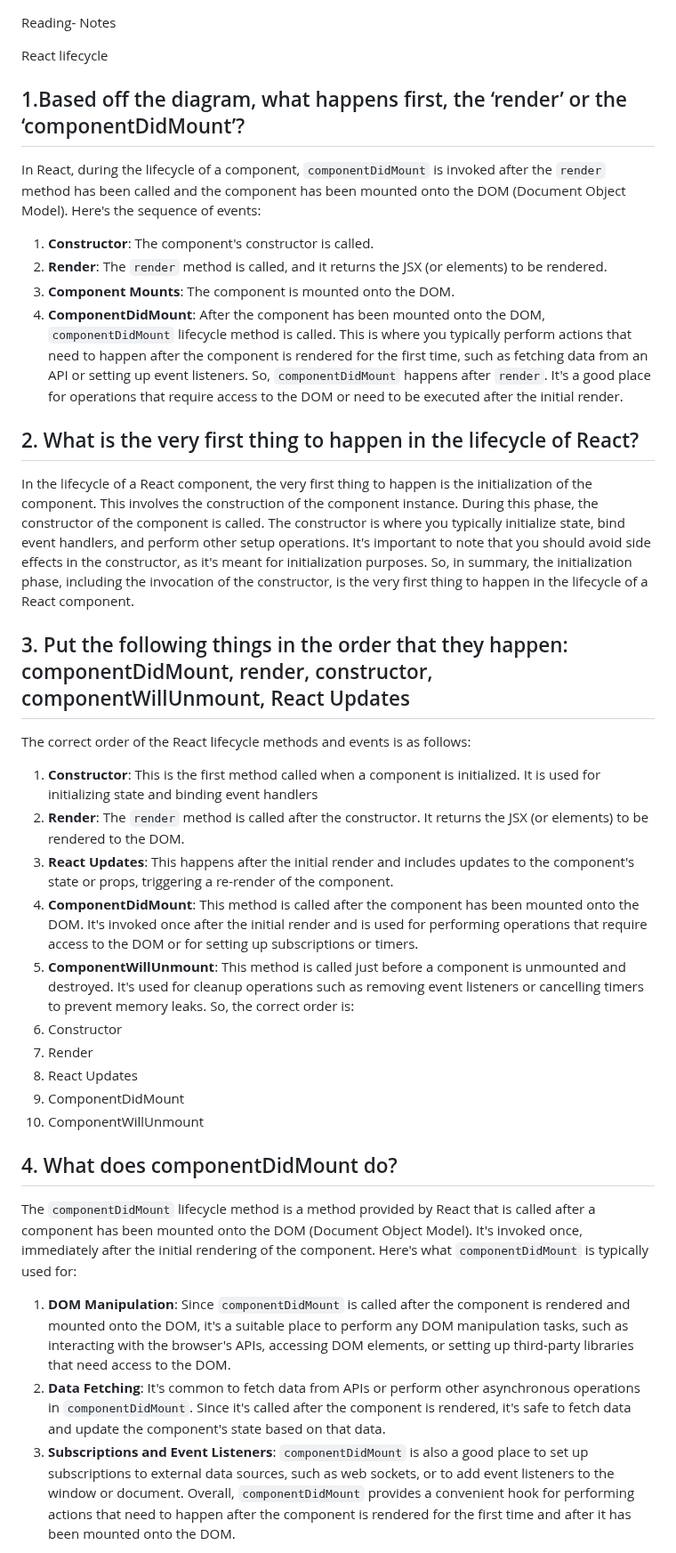
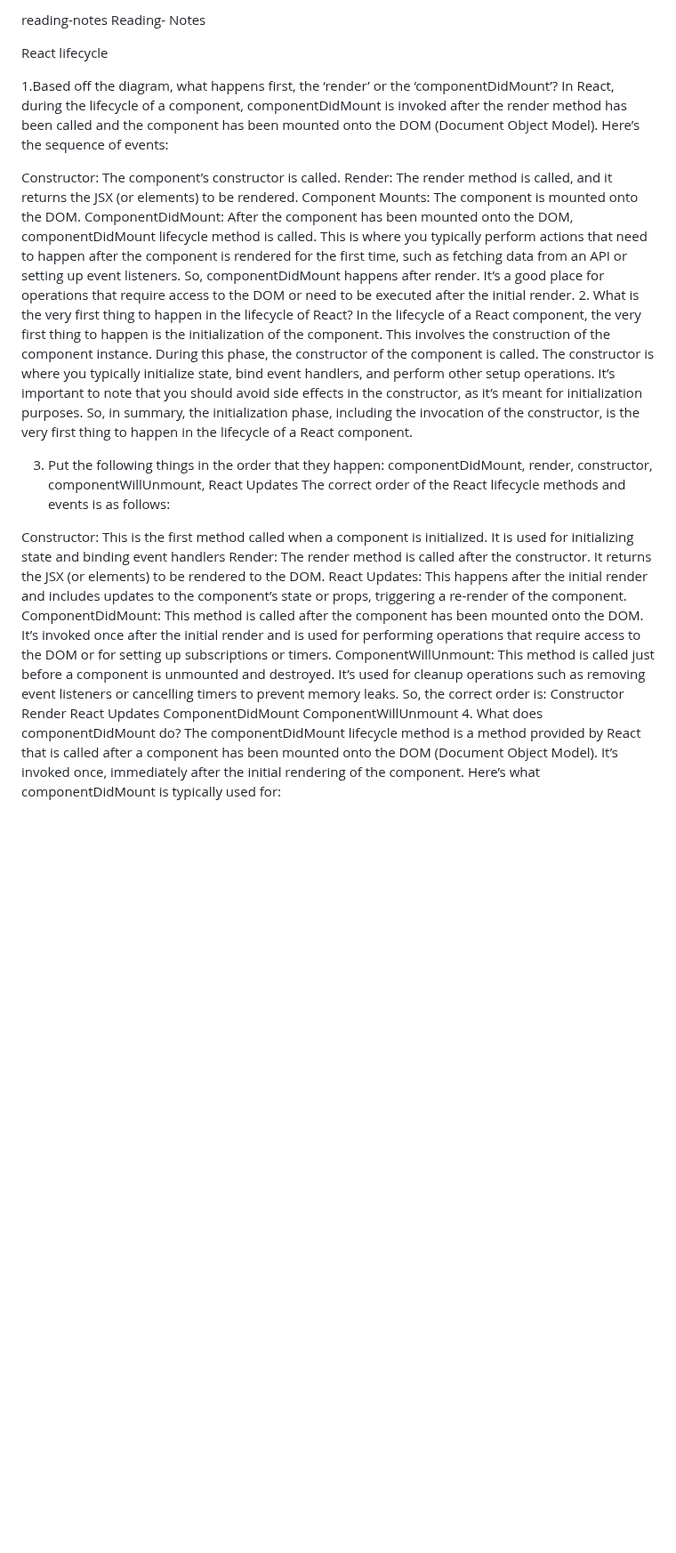
Before and after one commit to outlandi-co/reading-notes, a Markdown page: code-301/code-301-class-02.md, the part around one of its changes. Shown at 89% size. GitHub-like rendering; blank space fills up the shorter version.

```diff
--- a/code-301/code-301-class-02.md
+++ b/code-301/code-301-class-02.md
@@ -1,39 +1,31 @@
+reading-notes
 Reading- Notes
 
 React lifecycle
-## 1.Based off the diagram, what happens first, the ‘render’ or the ‘componentDidMount’?
-In React, during the lifecycle of a component, `componentDidMount` is invoked after the `render` method has been called and the component has been mounted onto the DOM (Document Object Model).
-Here's the sequence of events:
-1. **Constructor**: The component's constructor is called.
-2. **Render**: The `render` method is called, and it returns the JSX (or elements) to be rendered.
-3. **Component Mounts**: The component is mounted onto the DOM.
-4. **ComponentDidMount**: After the component has been mounted onto the DOM, `componentDidMount` lifecycle method is called. This is where you typically perform actions that need to happen after the component is rendered for the first time, such as fetching data from an API or setting up event listeners.
-So, `componentDidMount` happens after `render`. It's a good place for operations that require access to the DOM or need to be executed after the initial render.
 
-## 2. What is the very first thing to happen in the lifecycle of React?
-In the lifecycle of a React component, the very first thing to happen is the initialization of the component. This involves the construction of the component instance. During this phase, the constructor of the component is called.
-The constructor is where you typically initialize state, bind event handlers, and perform other setup operations. It's important to note that you should avoid side effects in the constructor, as it's meant for initialization purposes.
-So, in summary, the initialization phase, including the invocation of the constructor, is the very first thing to happen in the lifecycle of a React component.
+1.Based off the diagram, what happens first, the ‘render’ or the ‘componentDidMount’?
+In React, during the lifecycle of a component, componentDidMount is invoked after the render method has been called and the component has been mounted onto the DOM (Document Object Model). Here’s the sequence of events:
 
-## 3. Put the following things in the order that they happen: componentDidMount, render, constructor, componentWillUnmount, React Updates
+Constructor: The component’s constructor is called.
+Render: The render method is called, and it returns the JSX (or elements) to be rendered.
+Component Mounts: The component is mounted onto the DOM.
+ComponentDidMount: After the component has been mounted onto the DOM, componentDidMount lifecycle method is called. This is where you typically perform actions that need to happen after the component is rendered for the first time, such as fetching data from an API or setting up event listeners. So, componentDidMount happens after render. It’s a good place for operations that require access to the DOM or need to be executed after the initial render.
+2. What is the very first thing to happen in the lifecycle of React?
+In the lifecycle of a React component, the very first thing to happen is the initialization of the component. This involves the construction of the component instance. During this phase, the constructor of the component is called. The constructor is where you typically initialize state, bind event handlers, and perform other setup operations. It’s important to note that you should avoid side effects in the constructor, as it’s meant for initialization purposes. So, in summary, the initialization phase, including the invocation of the constructor, is the very first thing to happen in the lifecycle of a React component.
+
+3. Put the following things in the order that they happen: componentDidMount, render, constructor, componentWillUnmount, React Updates
 The correct order of the React lifecycle methods and events is as follows:
-1. **Constructor**: This is the first method called when a component is initialized. It is used for initializing state and binding event handlers
-2. **Render**: The `render` method is called after the constructor. It returns the JSX (or elements) to be rendered to the DOM.
-3. **React Updates**: This happens after the initial render and includes updates to the component's state or props, triggering a re-render of the component.
-4. **ComponentDidMount**: This method is called after the component has been mounted onto the DOM. It's invoked once after the initial render and is used for performing operations that require access to the DOM or for setting up subscriptions or timers.
-5. **ComponentWillUnmount**: This method is called just before a component is unmounted and destroyed. It's used for cleanup operations such as removing event listeners or cancelling timers to prevent memory leaks.
-So, the correct order is:
-1. Constructor
-2. Render
-3. React Updates
-4. ComponentDidMount
-5. ComponentWillUnmount
 
-## 4. What does componentDidMount do?
-The `componentDidMount` lifecycle method is a method provided by React that is called after a component has been mounted onto the DOM (Document Object Model). It's invoked once, immediately after the initial rendering of the component.
-Here's what `componentDidMount` is typically used for:
-1. **DOM Manipulation**: Since `componentDidMount` is called after the component is rendered and mounted onto the DOM, it's a suitable place to perform any DOM manipulation tasks, such as interacting with the browser's APIs, accessing DOM elements, or setting up third-party libraries that need access to the DOM.
-2. **Data Fetching**: It's common to fetch data from APIs or perform other asynchronous operations in `componentDidMount`. Since it's called after the component is rendered, it's safe to fetch data and update the component's state based on that data.
-3. **Subscriptions and Event Listeners**: `componentDidMount` is also a good place to set up subscriptions to external data sources, such as web sockets, or to add event listeners to the window or document.
-Overall, `componentDidMount` provides a convenient hook for performing actions that need to happen after the component is rendered for the first time and after it has been mounted onto the DOM.
+Constructor: This is the first method called when a component is initialized. It is used for initializing state and binding event handlers
+Render: The render method is called after the constructor. It returns the JSX (or elements) to be rendered to the DOM.
+React Updates: This happens after the initial render and includes updates to the component’s state or props, triggering a re-render of the component.
+ComponentDidMount: This method is called after the component has been mounted onto the DOM. It’s invoked once after the initial render and is used for performing operations that require access to the DOM or for setting up subscriptions or timers.
+ComponentWillUnmount: This method is called just before a component is unmounted and destroyed. It’s used for cleanup operations such as removing event listeners or cancelling timers to prevent memory leaks. So, the correct order is:
+Constructor
+Render
+React Updates
+ComponentDidMount
+ComponentWillUnmount
+4. What does componentDidMount do?
+The componentDidMount lifecycle method is a method provided by React that is called after a component has been mounted onto the DOM (Document Object Model). It’s invoked once, immediately after the initial rendering of the component. Here’s what componentDidMount is typically used for:
 
```
Also changed, not shown: other parts of code-301/code-301-class-02.md (+47 -55 lines).
